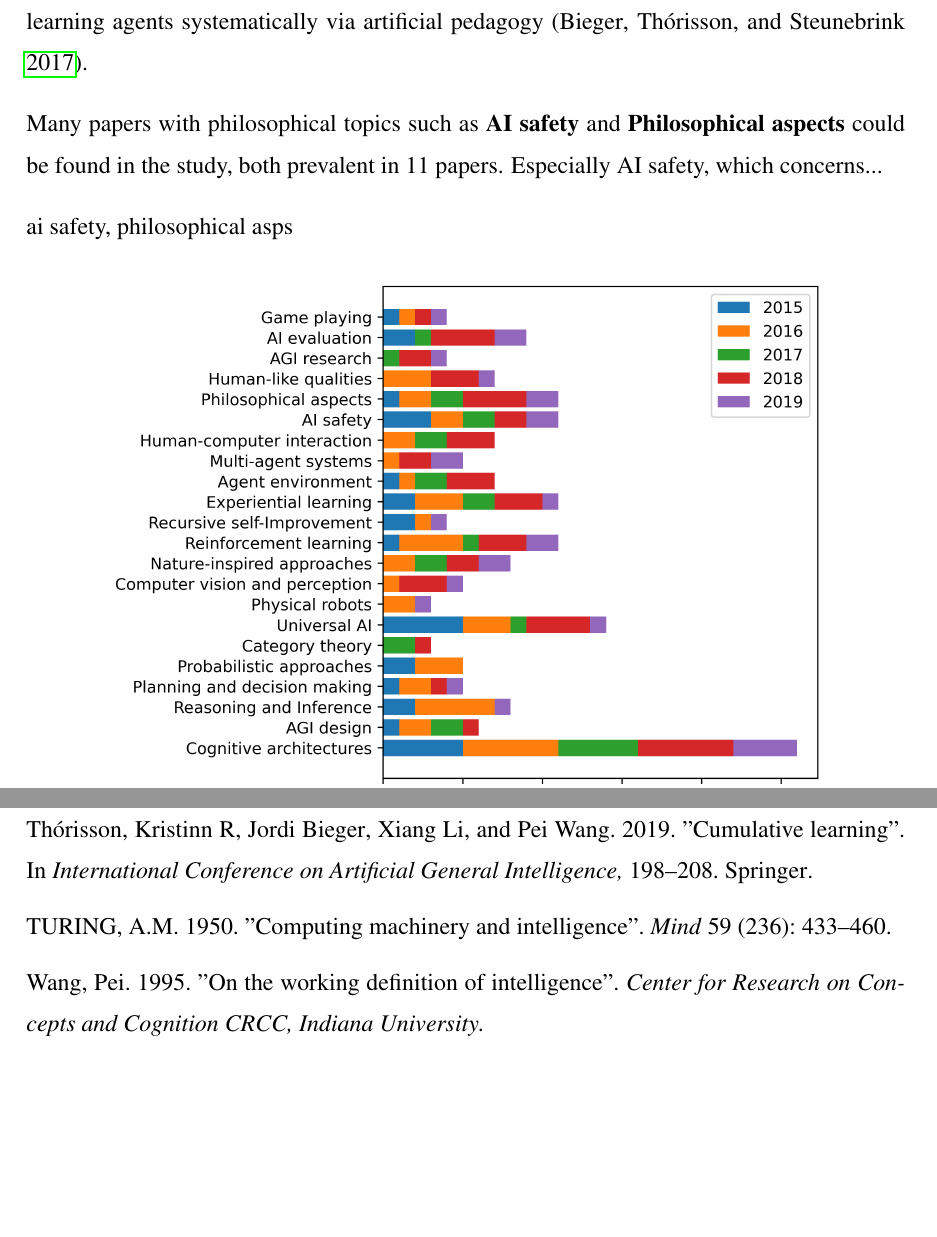
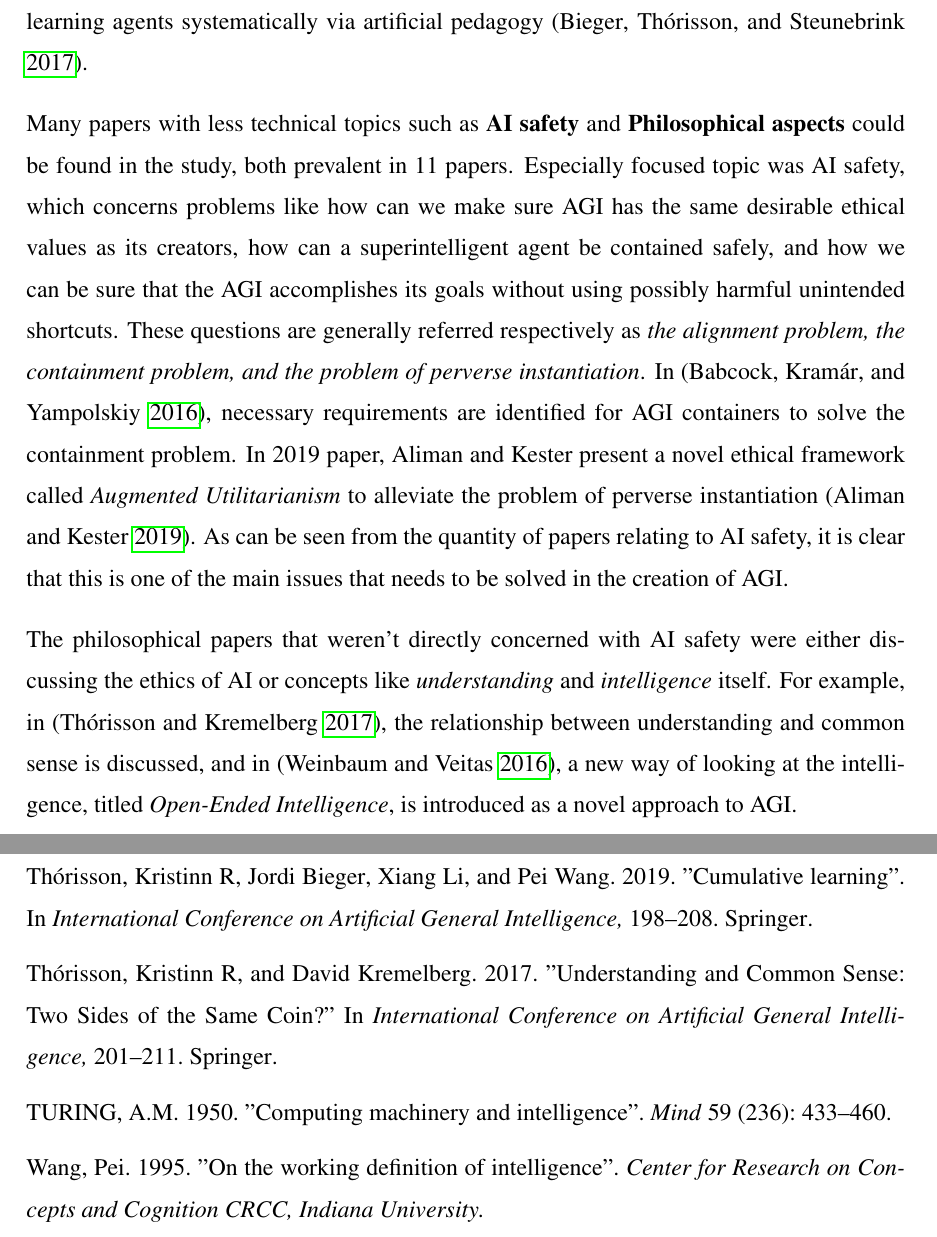
Before and after one commit to Ozame/aigrad, a LaTeX thesis (gradu/thesis_kumpulainen.tex): two parts of pages 28 and 37 of 38, joined at a grey line, cut so that both start at the same text, the shorter picture padded with empty space. Compiled offline with pdfLaTeX.

Commit message:
Finish topic description part
- Add text about AI safety, philo aspects

```diff
--- a/gradu/thesis_kumpulainen.tex
+++ b/gradu/thesis_kumpulainen.tex
@@ -954,15 +954,28 @@ and some focusing on how to teach cumulatively learning agents systematically
 via artificial pedagogy (\cite{bieger2017pentagon}).
 
 
+Many papers with less technical topics such as \textbf{AI safety} and
+\textbf{Philosophical aspects} could be found in the study, both prevalent in 11
+papers. Especially focused topic was AI safety, which concerns problems like how
+can we make sure AGI has the same desirable ethical values as its creators, how
+can a superintelligent agent be contained safely, and how we can be sure that
+the AGI accomplishes its goals without using possibly harmful unintended
+shortcuts. These questions are generally referred respectively as \emph{the
+alignment problem, the containment problem, and the problem of perverse
+instantiation}. In (\cite{babcock2016containment}), necessary requirements are
+identified for AGI containers to solve the containment problem. In 2019 paper,
+Aliman and Kester present a novel ethical framework called \emph{Augmented
+Utilitarianism} to alleviate the problem of perverse instantiation
+(\cite{aliman2019augmented}). As can be seen from the quantity of papers
+relating to AI safety, it is clear that this is one of the main issues that
+needs to be solved in the creation of AGI.
 
-Many papers with philosophical topics such as \textbf{AI safety} and
-\textbf{Philosophical aspects} could be found in the study, both prevalent in 11
-papers. Especially AI safety, which concerns...
-
-
-ai safety,
-philosophical asps
-
+The philosophical papers that weren't directly concerned with AI safety were
+either discussing the ethics of AI or concepts like \emph{understanding} and
+\emph{intelligence} itself. For example, in (\cite{thorisson2017understanding}),
+the relationship between understanding and common sense is discussed, and in
+(\cite[]{weinbaum2016Oopenended}), a new way of looking at the intelligence,
+titled \emph{Open-Ended Intelligence}, is introduced as a novel approach to AGI.
 
 
 \begin{figure}[H]
```
Also changed, not shown: gradu/thesisReferences.bib (+34 -0 lines), gradu/thesis_kumpulainen.pdf.
